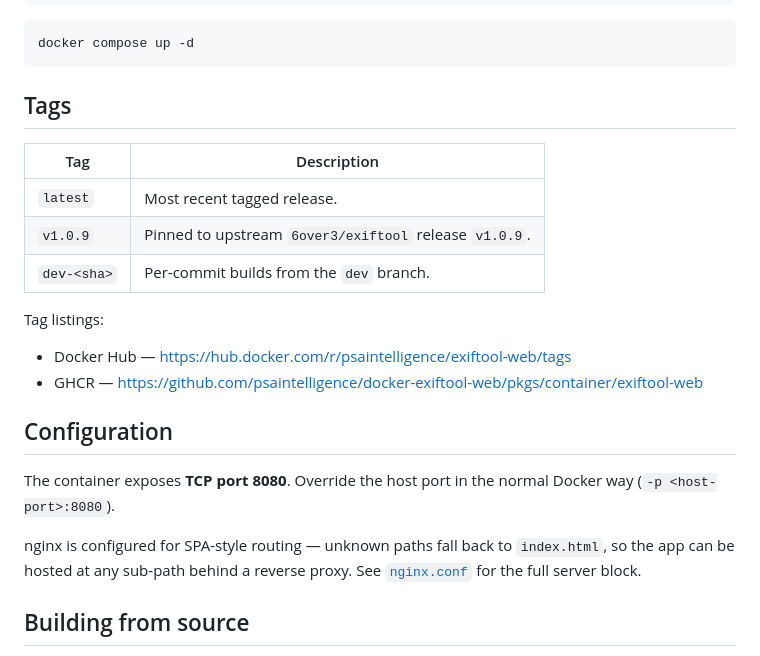
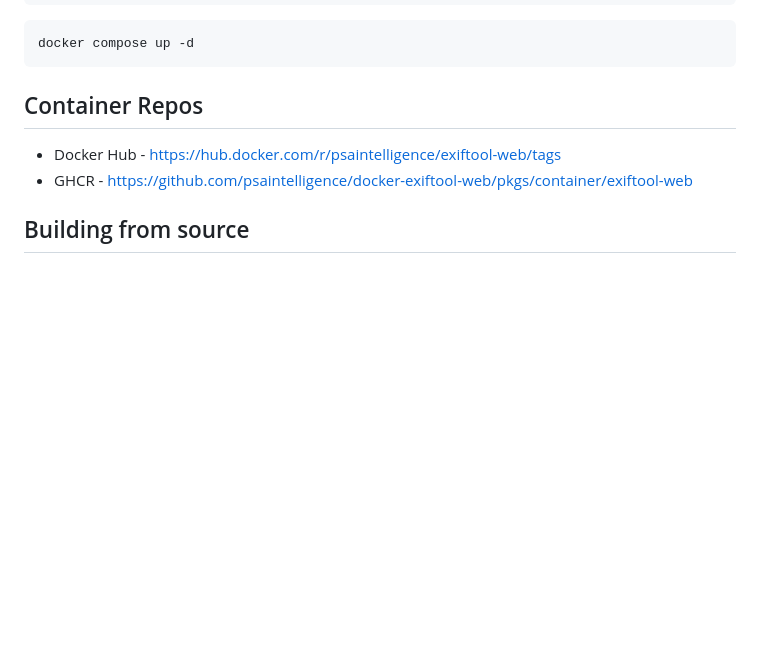
Before and after one commit to psaintelligence/docker-exiftool-web, a Markdown page: README.md, the part around one of its changes. Drawn GitHub-style; blank space fills up the shorter version.

````diff
--- a/README.md
+++ b/README.md
@@ -53,26 +53,9 @@ services:
 docker compose up -d
 ```
 
-## Tags
-
-| Tag            | Description                                                  |
-|----------------|--------------------------------------------------------------|
-| `latest`       | Most recent tagged release.                                  |
-| `v1.0.9`       | Pinned to upstream `6over3/exiftool` release `v1.0.9`.       |
-| `dev-<sha>`    | Per-commit builds from the `dev` branch.                    |
-
-Tag listings:
-- Docker Hub — <https://hub.docker.com/r/psaintelligence/exiftool-web/tags>
-- GHCR — <https://github.com/psaintelligence/docker-exiftool-web/pkgs/container/exiftool-web>
-
-## Configuration
-
-The container exposes **TCP port 8080**. Override the host port in the normal
-Docker way (`-p <host-port>:8080`).
-
-nginx is configured for SPA-style routing — unknown paths fall back to
-`index.html`, so the app can be hosted at any sub-path behind a reverse proxy.
-See [`nginx.conf`](./nginx.conf) for the full server block.
+## Container Repos
+- Docker Hub - <https://hub.docker.com/r/psaintelligence/exiftool-web/tags>
+- GHCR - <https://github.com/psaintelligence/docker-exiftool-web/pkgs/container/exiftool-web>
 
 ## Building from source
 
````
Also changed, not shown: other parts of README.md (+15 -18 lines).
